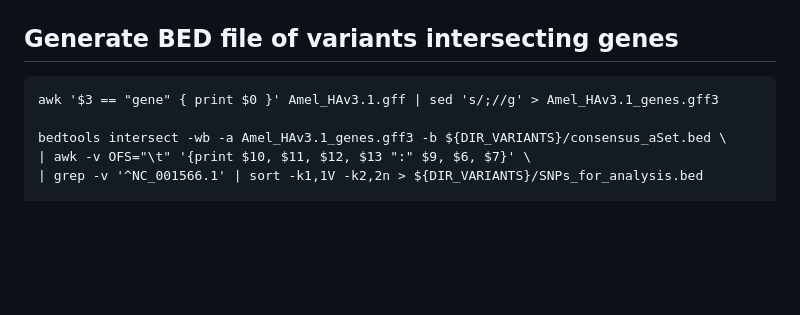
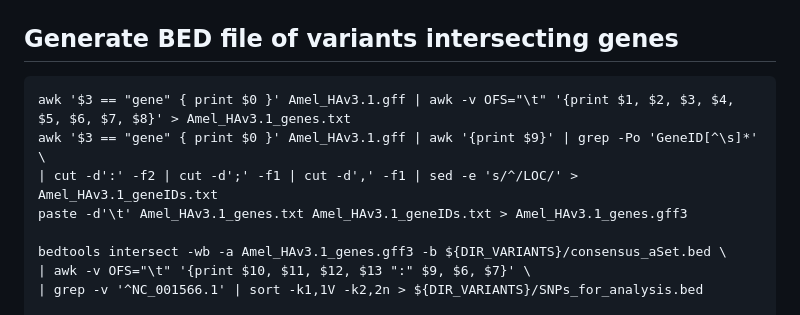
Before and after one commit to sbresnahan/Galbraith-2016-PNAS-ASE-replication, a Markdown page: ASE_bioinfo.md, the part around the change. Drawn GitHub-style; blank space fills up the shorter version.

````diff
--- a/ASE_bioinfo.md
+++ b/ASE_bioinfo.md
@@ -532,7 +532,10 @@ bedtools intersect -u -a 875_888_aSet.bed -b 882_894_aSet.bed > consensus_aSet.b
 ## Generate BED file of variants intersecting genes
 
 ```
-awk '$3 == "gene" { print $0 }' Amel_HAv3.1.gff | sed 's/;//g' > Amel_HAv3.1_genes.gff3
+awk '$3 == "gene" { print $0 }' Amel_HAv3.1.gff | awk -v OFS="\t" '{print $1, $2, $3, $4, $5, $6, $7, $8}' > Amel_HAv3.1_genes.txt
+awk '$3 == "gene" { print $0 }' Amel_HAv3.1.gff | awk '{print $9}' | grep -Po 'GeneID[^\s]*' \
+| cut -d':' -f2 | cut -d';' -f1 | cut -d',' -f1 | sed -e 's/^/LOC/' > Amel_HAv3.1_geneIDs.txt
+paste -d'\t' Amel_HAv3.1_genes.txt Amel_HAv3.1_geneIDs.txt > Amel_HAv3.1_genes.gff3
 
 bedtools intersect -wb -a Amel_HAv3.1_genes.gff3 -b ${DIR_VARIANTS}/consensus_aSet.bed \
 | awk -v OFS="\t" '{print $10, $11, $12, $13 ":" $9, $6, $7}' \
````
